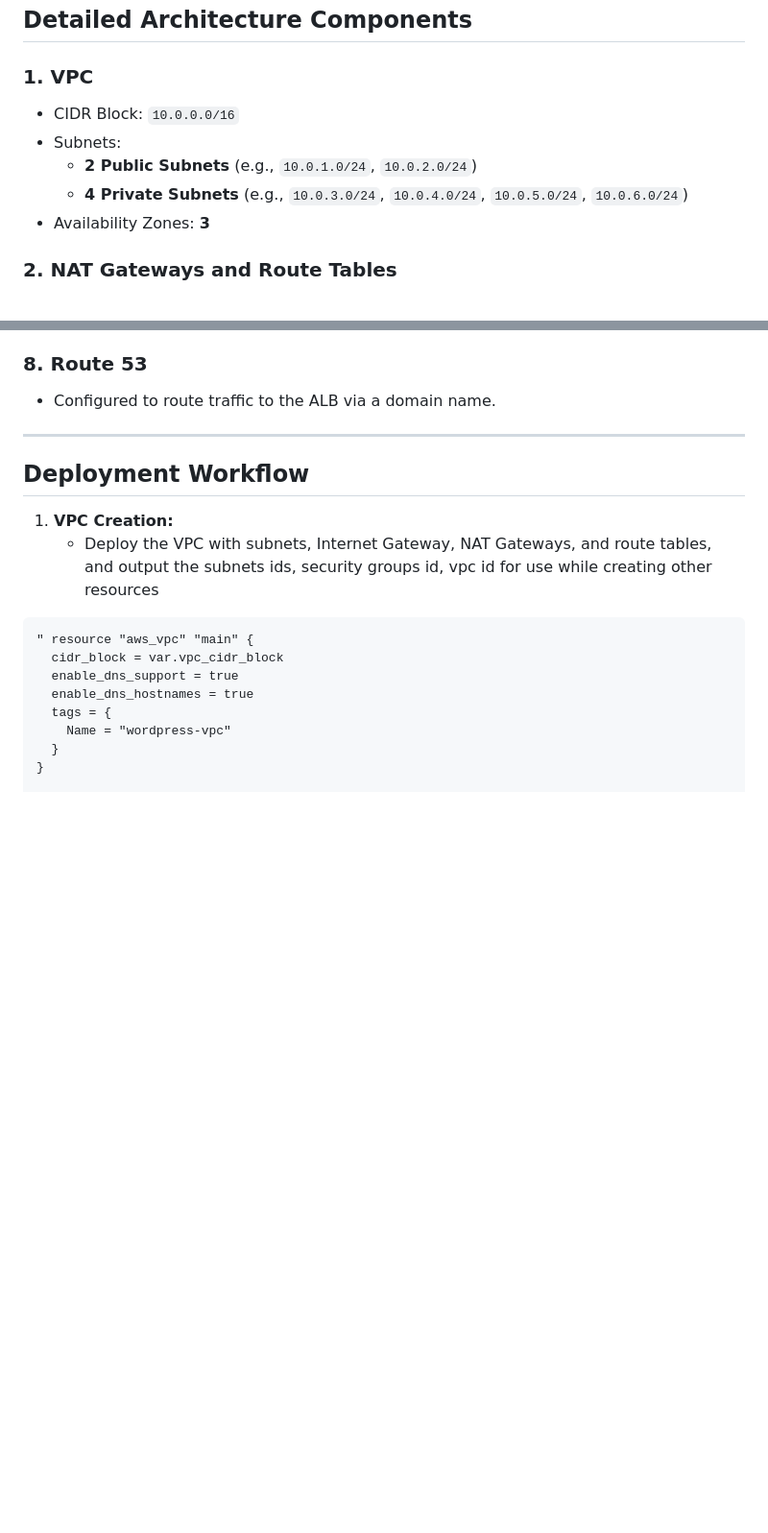
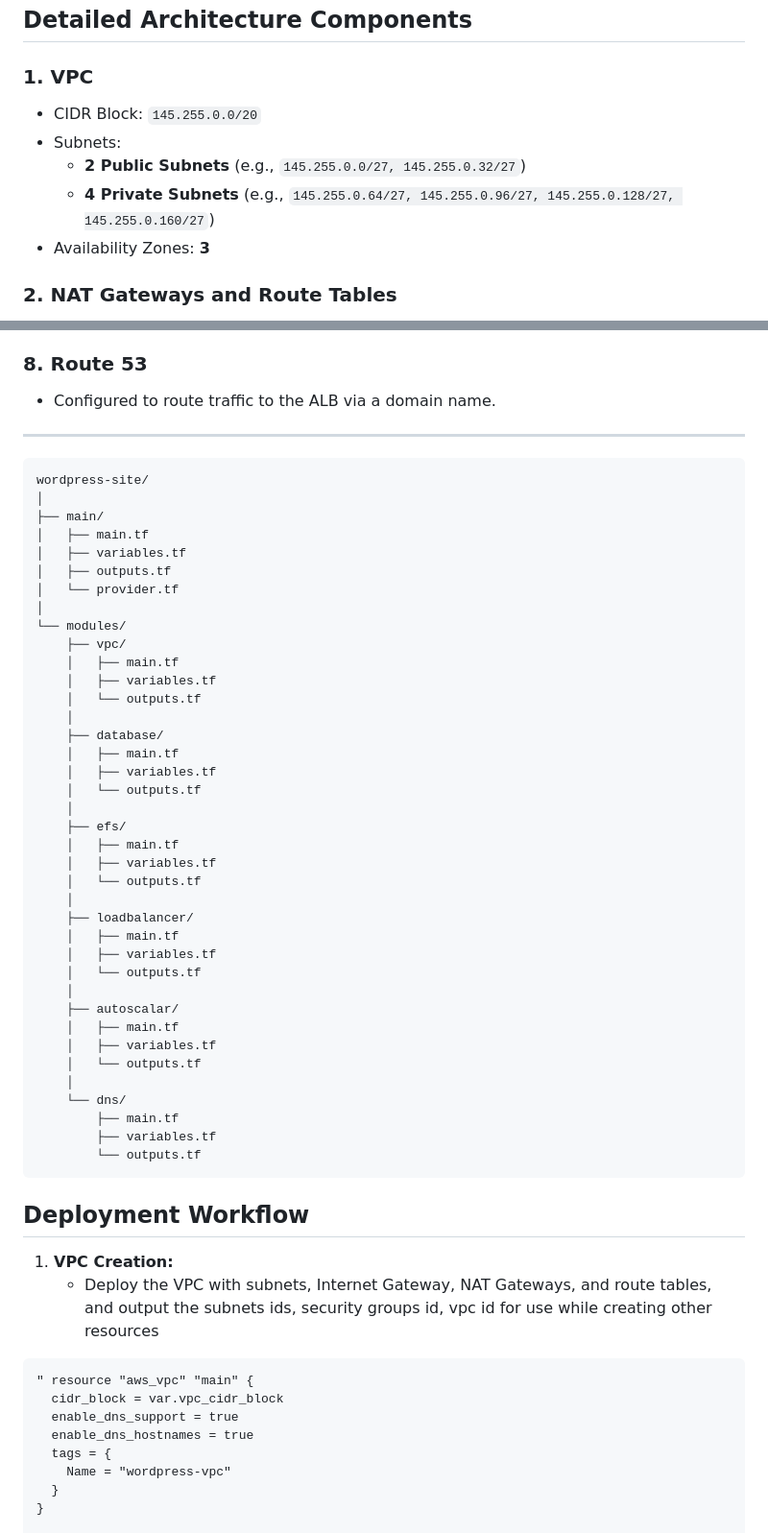
Before and after one commit to TejiriH/DevOps_Project, a Markdown page: Terraform/wordpress-site/README.md, 2 parts joined by grey strips. Shown at 96% size. Rendered like a GitHub page; blank space fills up the shorter version.

````diff
--- a/Terraform/wordpress-site/README.md
+++ b/Terraform/wordpress-site/README.md
@@ -48,10 +48,10 @@ This project demonstrates using Terraform scripts to hosting a high-availability
 ## Detailed Architecture Components
 
 ### 1. **VPC**
-   - CIDR Block: `10.0.0.0/16`
+   - CIDR Block: `145.255.0.0/20`
    - Subnets:
-     - **2 Public Subnets** (e.g., `10.0.1.0/24`, `10.0.2.0/24`)
-     - **4 Private Subnets** (e.g., `10.0.3.0/24`, `10.0.4.0/24`, `10.0.5.0/24`, `10.0.6.0/24`)
+     - **2 Public Subnets** (e.g., `145.255.0.0/27, 145.255.0.32/27`)
+     - **4 Private Subnets** (e.g., `145.255.0.64/27, 145.255.0.96/27, 145.255.0.128/27, 145.255.0.160/27`)
    - Availability Zones: **3**
 
 ### 2. **NAT Gateways and Route Tables**
@@ -95,6 +95,47 @@ This project demonstrates using Terraform scripts to hosting a high-availability
    - Configured to route traffic to the ALB via a domain name.
 
 ---
+
+```hcl
+wordpress-site/
+│
+├── main/
+│   ├── main.tf
+│   ├── variables.tf
+│   ├── outputs.tf
+│   └── provider.tf
+│
+└── modules/
+    ├── vpc/
+    │   ├── main.tf
+    │   ├── variables.tf
+    │   └── outputs.tf
+    │
+    ├── database/
+    │   ├── main.tf
+    │   ├── variables.tf
+    │   └── outputs.tf
+    │
+    ├── efs/
+    │   ├── main.tf
+    │   ├── variables.tf
+    │   └── outputs.tf
+    │
+    ├── loadbalancer/
+    │   ├── main.tf
+    │   ├── variables.tf
+    │   └── outputs.tf
+    │
+    ├── autoscalar/
+    │   ├── main.tf
+    │   ├── variables.tf
+    │   └── outputs.tf
+    │
+    └── dns/
+        ├── main.tf
+        ├── variables.tf
+        └── outputs.tf
+```
 
 ## Deployment Workflow
 
````
